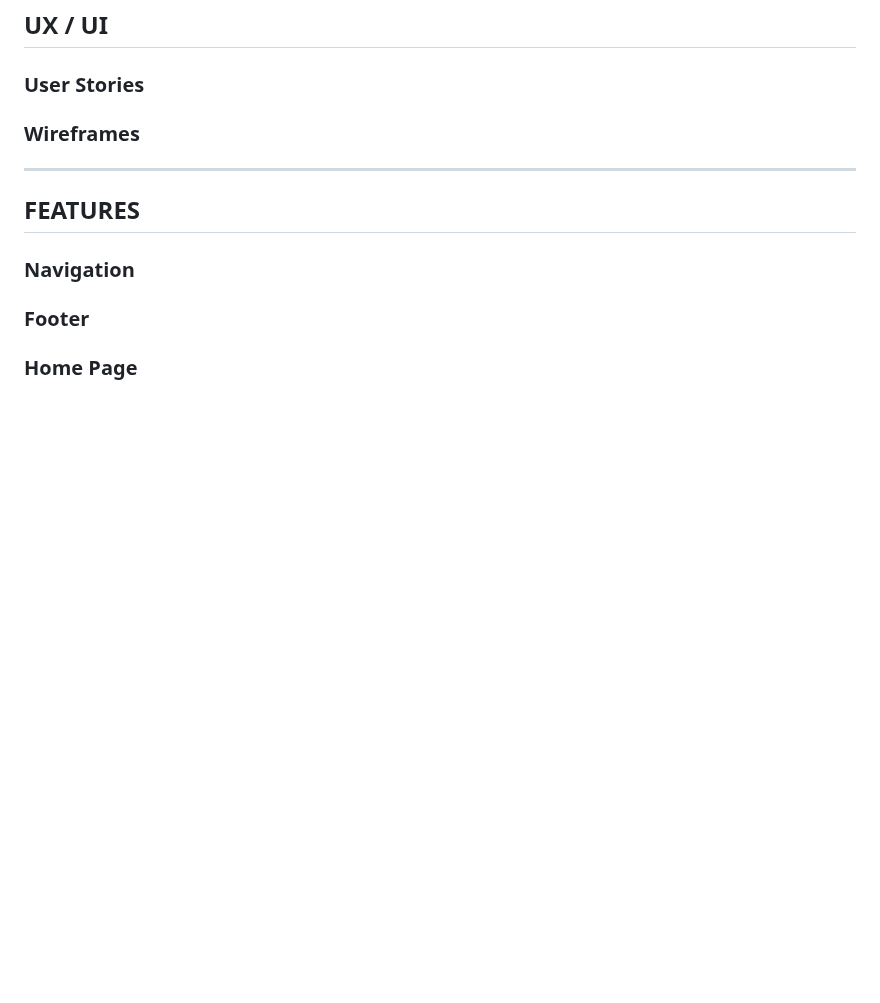
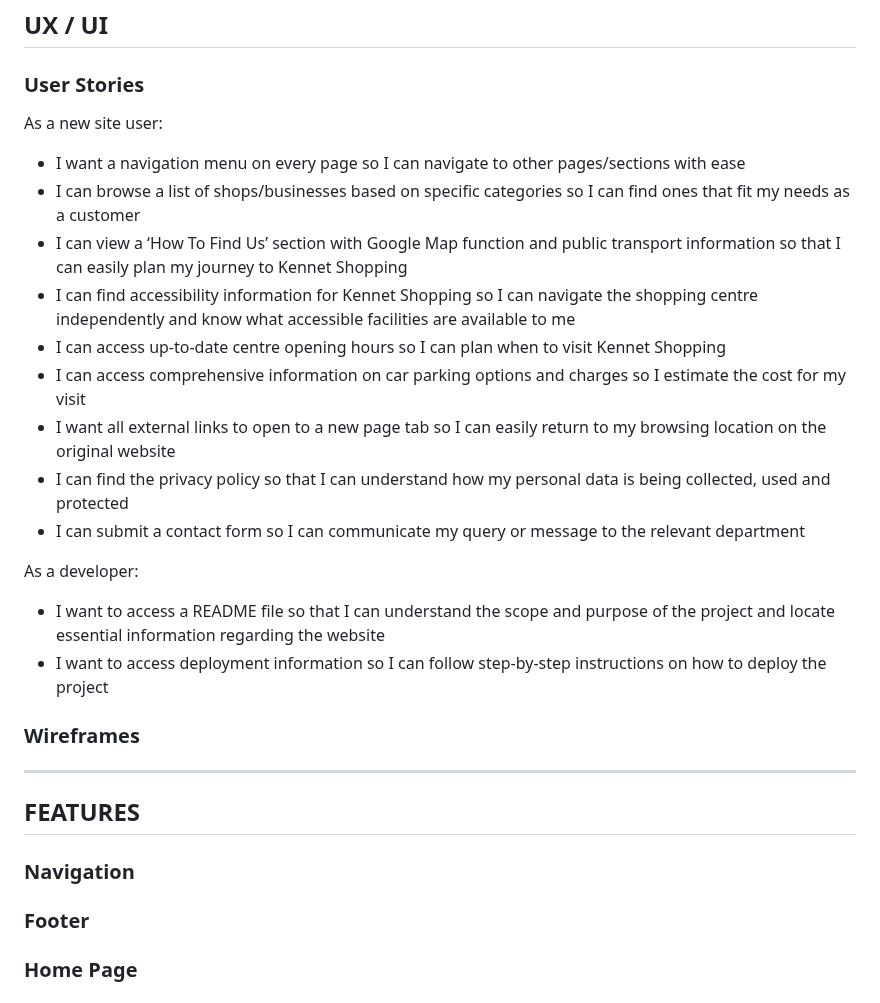
Before and after one commit to k-nadia/project-1, a Markdown page: README.md, the part around the change. GitHub-like rendering; blank space fills up the shorter version.

Commit message:
Add user stories to README.md file

```diff
--- a/README.md
+++ b/README.md
@@ -63,6 +63,22 @@ Kennet Shopping introduction paragraph...
 
 ### **User Stories**
 
+As a new site user:
+- I want a navigation menu on every page so I can navigate to other pages/sections with ease
+- I can browse a list of shops/businesses based on specific categories so I can find ones that fit my needs as a customer
+- I can view a ‘How To Find Us’ section with Google Map function and public transport information so that I can easily plan my journey to Kennet Shopping
+- I can find accessibility information for Kennet Shopping so I can navigate the shopping centre independently and know what accessible facilities are available to me
+- I can access up-to-date centre opening hours so I can plan when to visit Kennet Shopping
+- I can access comprehensive information on car parking options and charges so I estimate the cost for my visit
+- I want all external links to open to a new page tab so I can easily return to my browsing location on the original website
+- I can find the privacy policy so that I can understand how my personal data is being collected, used and protected
+- I can submit a contact form so I can communicate my query or message to the relevant department
+
+As a developer:
+- I want to access a README file so that I can understand the scope and purpose of the project and locate essential information regarding the website
+- I want to access deployment information so I can follow step-by-step instructions on how to deploy the project
+
+
 ### **Wireframes**
 
 
```
